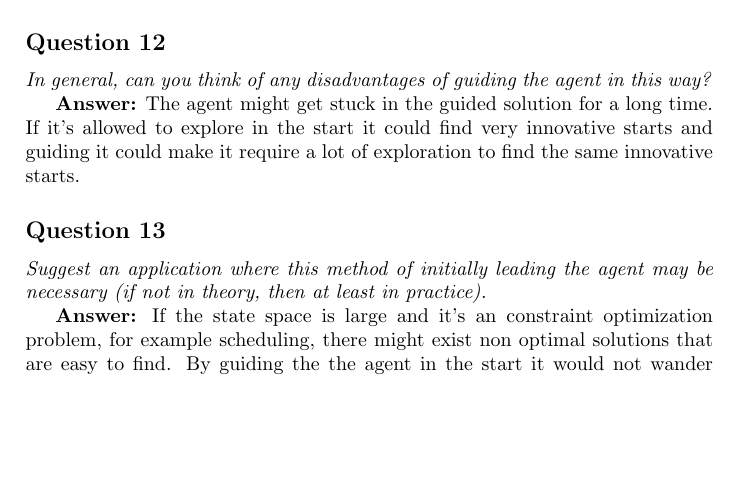
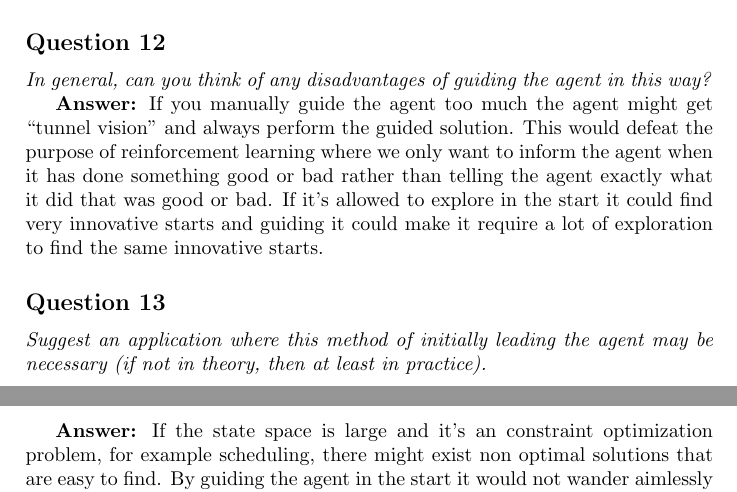
Before and after one commit to Sekvens/MachineLearning, a LaTeX problem sheet (Assignment2/Report/report.tex): part of page 3 of 4 before the commit and two parts of pages 3 and 4 of 4 after it, the two joined at a grey line, cut so that both start at the same text. Compiled offline with pdfLaTeX.

Commit message:
Report/report.tex

```diff
--- a/Assignment2/Report/report.tex
+++ b/Assignment2/Report/report.tex
@@ -116,14 +116,13 @@ The number of actions needed to finish 50 episodes decreases heavily if the agen
 \emph{In general, can you think of any disadvantages of guiding the
 agent in this way?}
 
-\textbf{Answer:} The agent might get stuck in the guided solution for a long time. If it's allowed to explore in the start it could find very innovative starts and guiding it could make it require a lot of exploration to find the same innovative starts.
+\textbf{Answer:} If you manually guide the agent too much the agent might get ``tunnel vision'' and always perform the guided solution. This would defeat the purpose of reinforcement learning where we only want to inform the agent when it has done something good or bad rather than telling the agent exactly what it did that was good or bad. If it's allowed to explore in the start it could find very innovative starts and guiding it could make it require a lot of exploration to find the same innovative starts.
 
 \subsection*{Question 13}
 \emph{Suggest an application where this method of initially leading the
 agent may be necessary (if not in theory, then at least in practice).}
 
-\textbf{Answer:} If the state space is large and it's an constraint optimization problem, for example scheduling, there might exist non optimal solutions that are easy to find. By guiding the the agent in the start it would not wander aimlessly around in the state space but could instead start exploring solutions that are similar to the guided solution.
-
+\textbf{Answer:} If the state space is large and it's an constraint optimization problem, for example scheduling, there might exist non optimal solutions that are easy to find. By guiding the agent in the start it would not wander aimlessly around in the state space but could instead start exploring solutions that are similar to the guided solution.
 When trying to make a robot learn how to balance a pole or similar guiding could help the application to find a start, avoiding to much exploring in states where the stick is held vertically or other extremes.
 
 \end{document}
```
